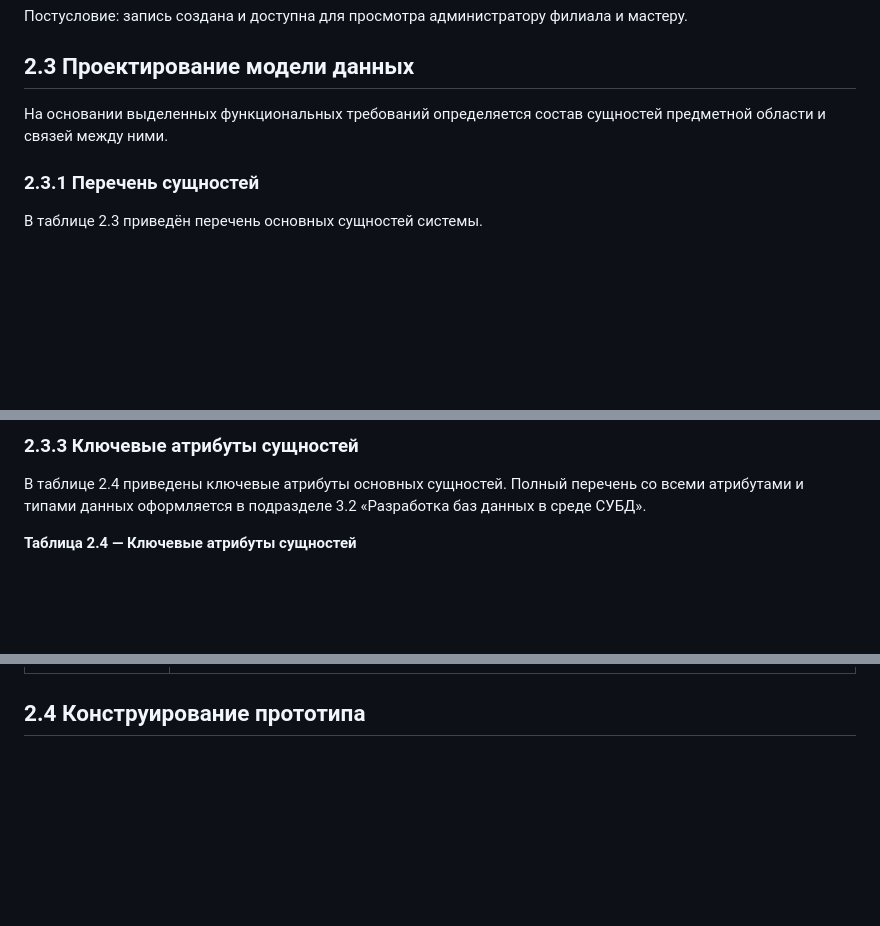
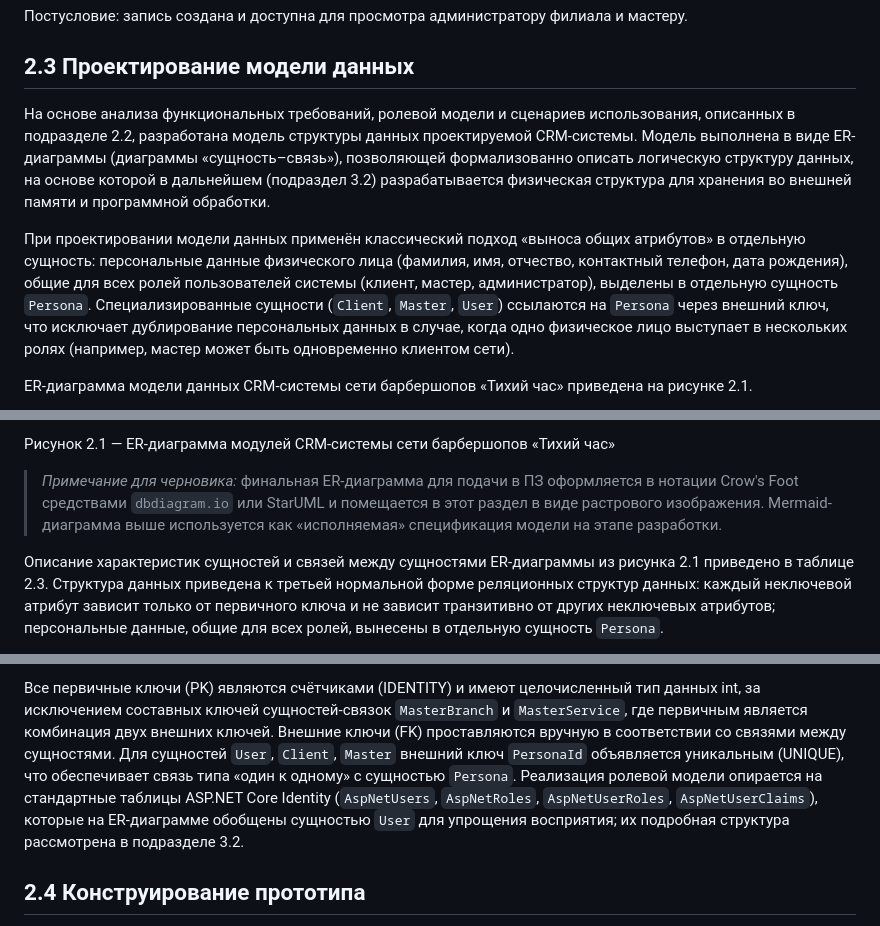
Before and after one commit to nabokovrustam23-debug/Diplom, a Markdown page: docs/pz/02-analiz.md, 3 parts joined by grey strips. Drawn GitHub-style; blank space fills up the shorter version.

```diff
--- a/docs/pz/02-analiz.md
+++ b/docs/pz/02-analiz.md
@@ -164,9 +164,9 @@
 
 ## 2.3 Проектирование модели данных
 
-На основании выделенных функциональных требований определяется состав сущностей предметной области и связей между ними.
+На основе анализа функциональных требований, ролевой модели и сценариев использования, описанных в подразделе 2.2, разработана модель структуры данных проектируемой CRM-системы. Модель выполнена в виде ER-диаграммы (диаграммы «сущность–связь»), позволяющей формализованно описать логическую структуру данных, на основе которой в дальнейшем (подраздел 3.2) разрабатывается физическая структура для хранения во внешней памяти и программной обработки.
 
-### 2.3.1 Перечень сущностей
+При проектировании модели данных применён классический подход «выноса общих атрибутов» в отдельную сущность: персональные данные физического лица (фамилия, имя, отчество, контактный телефон, дата рождения), общие для всех ролей пользователей системы (клиент, мастер, администратор), выделены в отдельную сущность `Persona`. Специализированные сущности (`Client`, `Master`, `User`) ссылаются на `Persona` через внешний ключ, что исключает дублирование персональных данных в случае, когда одно физическое лицо выступает в нескольких ролях (например, мастер может быть одновременно клиентом сети).
 
-В таблице 2.3 приведён перечень основных сущностей системы.
+ER-диаграмма модели данных CRM-системы сети барбершопов «Тихий час» приведена на рисунке 2.1.
 
@@ -204,7 +195,7 @@
 
-### 2.3.3 Ключевые атрибуты сущностей
+Рисунок 2.1 — ER-диаграмма модулей CRM-системы сети барбершопов «Тихий час»
 
-В таблице 2.4 приведены ключевые атрибуты основных сущностей. Полный перечень со всеми атрибутами и типами данных оформляется в подразделе 3.2 «Разработка баз данных в среде СУБД».
+> *Примечание для черновика:* финальная ER-диаграмма для подачи в ПЗ оформляется в нотации Crow's Foot средствами `dbdiagram.io` или StarUML и помещается в этот раздел в виде растрового изображения. Mermaid-диаграмма выше используется как «исполняемая» спецификация модели на этапе разработки.
 
-**Таблица 2.4 — Ключевые атрибуты сущностей**
+Описание характеристик сущностей и связей между сущностями ER-диаграммы из рисунка 2.1 приведено в таблице 2.3. Структура данных приведена к третьей нормальной форме реляционных структур данных: каждый неключевой атрибут зависит только от первичного ключа и не зависит транзитивно от других неключевых атрибутов; персональные данные, общие для всех ролей, вынесены в отдельную сущность `Persona`.
 
@@ -220,3 +218,4 @@
+Все первичные ключи (PK) являются счётчиками (IDENTITY) и имеют целочисленный тип данных int, за исключением составных ключей сущностей-связок `MasterBranch` и `MasterService`, где первичным является комбинация двух внешних ключей. Внешние ключи (FK) проставляются вручную в соответствии со связями между сущностями. Для сущностей `User`, `Client`, `Master` внешний ключ `PersonaId` объявляется уникальным (UNIQUE), что обеспечивает связь типа «один к одному» с сущностью `Persona`. Реализация ролевой модели опирается на стандартные таблицы ASP.NET Core Identity (`AspNetUsers`, `AspNetRoles`, `AspNetUserRoles`, `AspNetUserClaims`), которые на ER-диаграмме обобщены сущностью `User` для упрощения восприятия; их подробная структура рассмотрена в подразделе 3.2.
 
 ## 2.4 Конструирование прототипа
 
```
Also changed, not shown: other parts of docs/pz/02-analiz.md (+33 -35 lines), docs/methodology-checklist.md (+5 -3 lines).
